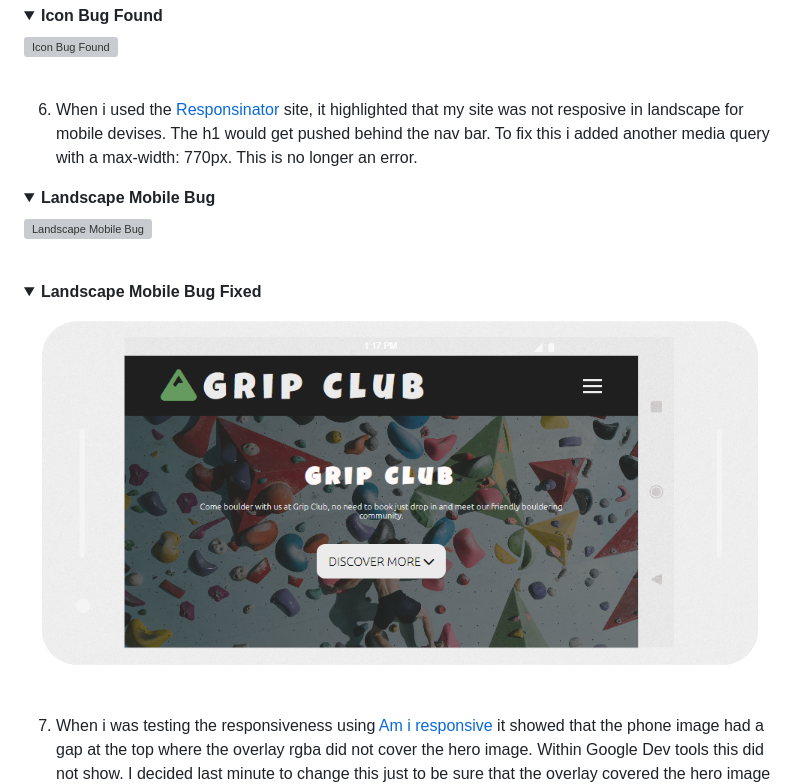
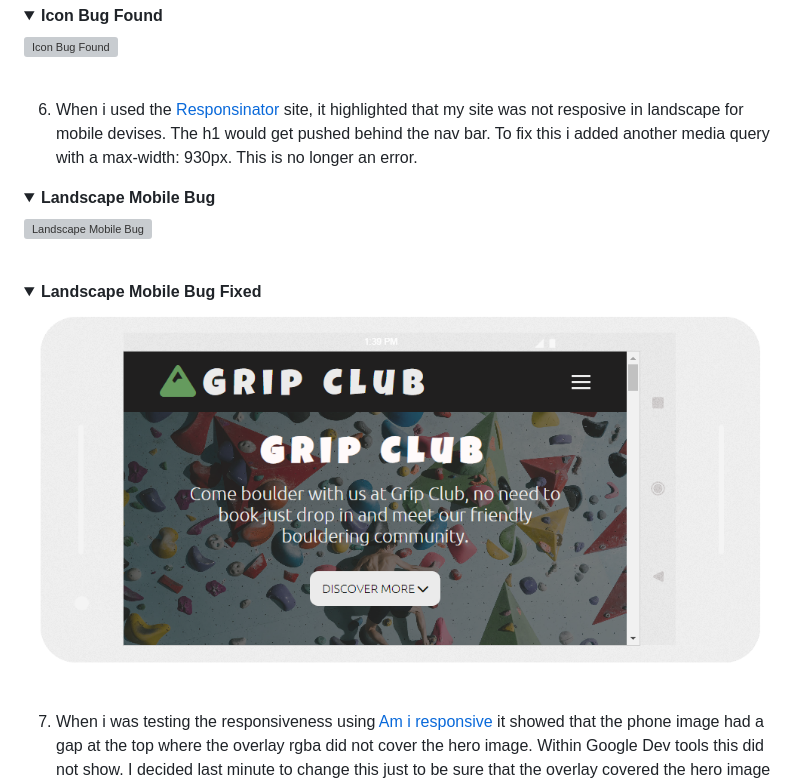
Before and after one commit to Kaysims/Grip-Club, a Markdown page: README.md, the part around the change. Drawn GitHub-style; pictures changed too: assets/readme-images/responsive-landcape-mobile.png; folded sections open; grey boxes are pictures that could not be loaded.

```diff
--- a/README.md
+++ b/README.md
@@ -406,7 +406,7 @@ I have made sure to implement accessibility throughout this project. From the st
 
 </details><br />
 
-6. When i used the [Responsinator](http://www.responsinator.com/) site, it highlighted that my site was not resposive in landscape for mobile devises. The h1 would get pushed behind the nav bar. To fix this i added another media query with a max-width: 770px. This is no longer an error.
+6. When i used the [Responsinator](http://www.responsinator.com/) site, it highlighted that my site was not resposive in landscape for mobile devises. The h1 would get pushed behind the nav bar. To fix this i added another media query with a max-width: 930px. This is no longer an error.
 <details><summary><b>Landscape Mobile Bug</b></summary>
 
 ![Landscape Mobile Bug](assets/readme-images/unresponsive-landcape-phone.png)
```
Also changed, not shown: 1 other file.
